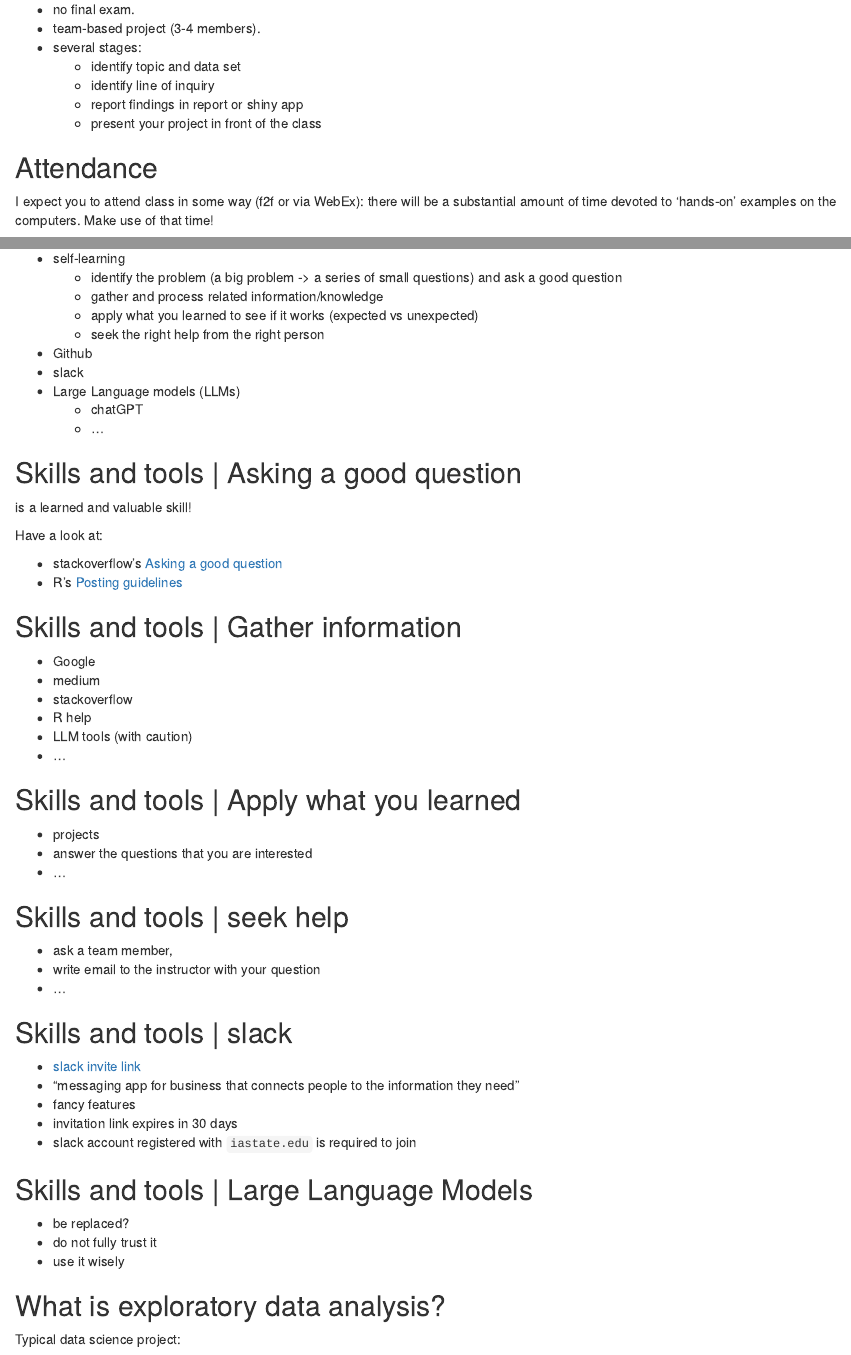
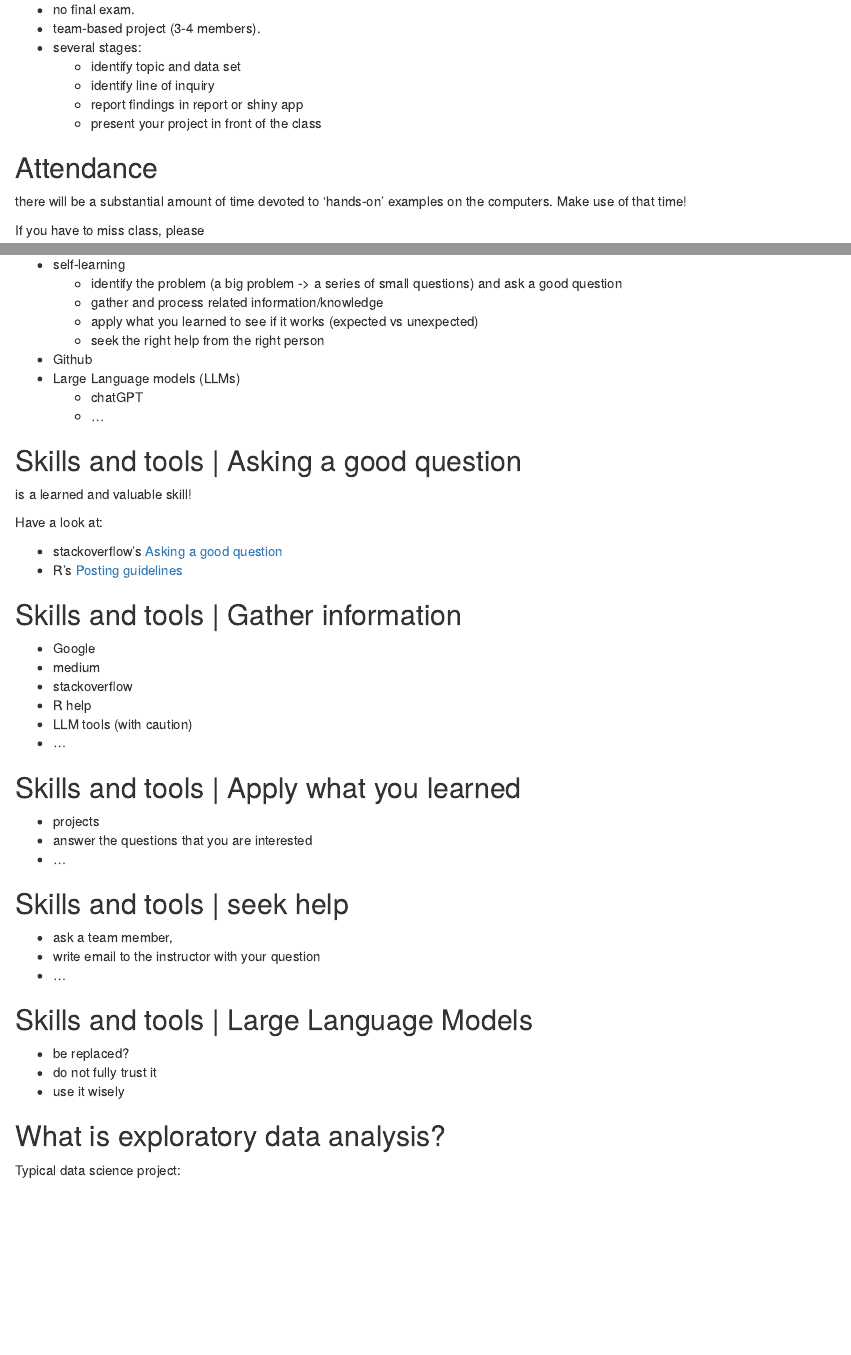
Before and after one commit to DS202-at-ISU/materials, an R Markdown document (00_getting-started/slides.Rmd): the page in a window 1100 px wide, from 5510 px down, and a second part further down, joined at a grey line. Rendered offline with R 4.5, knitr and Pandoc, with nearby package versions; drawn as R Markdown's standard HTML page in place of the format the file asks for; some code elsewhere in the file could not run offline.

Commit message:
update slicdes

```diff
--- a/00_getting-started/slides.Rmd
+++ b/00_getting-started/slides.Rmd
@@ -198,7 +198,7 @@ Course website:
 
 ## Attendance
 
-I expect you to attend class in some way (f2f or via WebEx): there will be a substantial amount of time devoted to 'hands-on' examples on the computers. Make use of that time!
+there will be a substantial amount of time devoted to 'hands-on' examples on the computers. Make use of that time!
 
 If you have to miss class, please
 
@@ -214,7 +214,6 @@ If you have to miss class, please
     + apply what you learned to see if it works (expected vs unexpected)
     + seek the right help from the right person
 * Github
-* slack
 * Large Language models (LLMs)
     + chatGPT
     + ...
@@ -249,13 +248,13 @@ Have a look at:
 * write email to the instructor with your question
 * ...
 
-## Skills and tools  |  slack
+<!-- ## Skills and tools  |  slack -->
 
-* [slack invite link](https://join.slack.com/t/slack-ltf7707/shared_invite/zt-2pd6ik35g-M4eauz4adUKFU5llfLmmaw)
-* "messaging app for business that connects people to the information they need"
-* fancy features
-* invitation link expires in 30 days
-* slack account registered with `iastate.edu` is required to join
+<!-- * [slack invite link](https://join.slack.com/t/slack-ltf7707/shared_invite/zt-2pd6ik35g-M4eauz4adUKFU5llfLmmaw) -->
+<!-- * "messaging app for business that connects people to the information they need" -->
+<!-- * fancy features -->
+<!-- * invitation link expires in 30 days -->
+<!-- * slack account registered with `iastate.edu` is required to join -->
 
 ## Skills and tools  |  Large Language Models
 
```
Also changed, not shown: 00_getting-started/slides.html, 00_getting-started/slides.Rmd (2 more changed lines).
